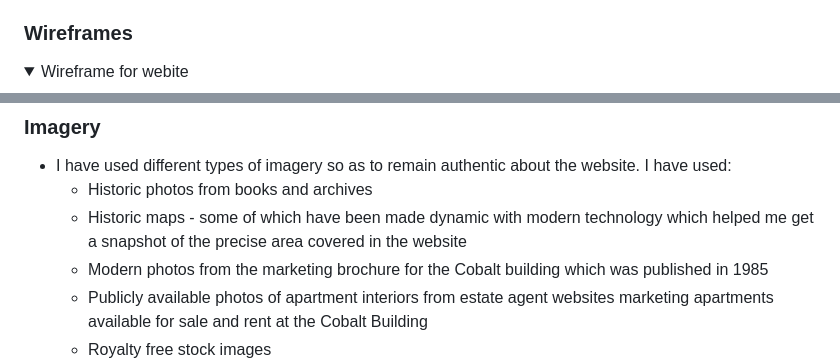
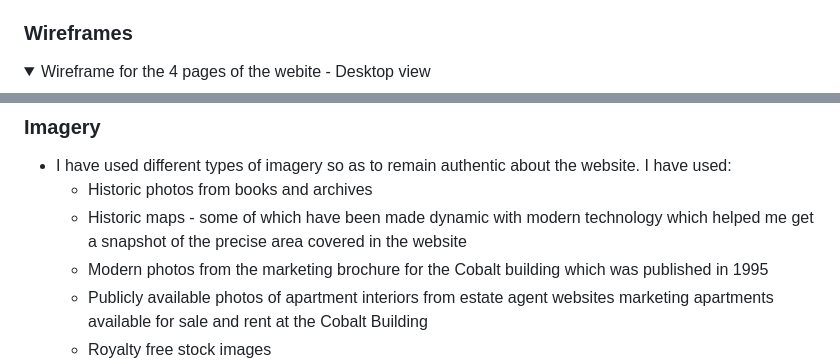
Before and after one commit to PriyaDevNow/The-Cobalt-Building-London, a Markdown page: README.md, 2 parts joined by grey strips. Rendered like a GitHub page.

```diff
--- a/README.md
+++ b/README.md
@@ -122,7 +122,7 @@ o	Tenants – over 80% of the apartments are tenanted by City professionals and
 
 ### Wireframes
 <details open>
-<summary>Wireframe for webite</summary>
+<summary>Wireframe for the 4 pages of the webite - Desktop view</summary>
 
 ![Wireframe of the 4 pages- Desktop](docs/Wireframes.jpg)
 
@@ -164,7 +166,7 @@ o	Tenants – over 80% of the apartments are tenanted by City professionals and
 - I have used different types of imagery so as to remain authentic about the website.  I have used:
   *	Historic photos from books and archives
   * Historic maps - some of which have been made dynamic with modern technology which helped me get a snapshot of the precise area covered in the website
-  * Modern photos from the marketing brochure for the Cobalt building which was published in 1985
+  * Modern photos from the marketing brochure for the Cobalt building which was published in 1995
   * Publicly available photos of apartment interiors from estate agent websites marketing apartments available for sale and rent at the Cobalt Building
   *	Royalty free stock images
   * Bootstrap icons
```
Also changed, not shown: other parts of README.md (+16 -16 lines).
